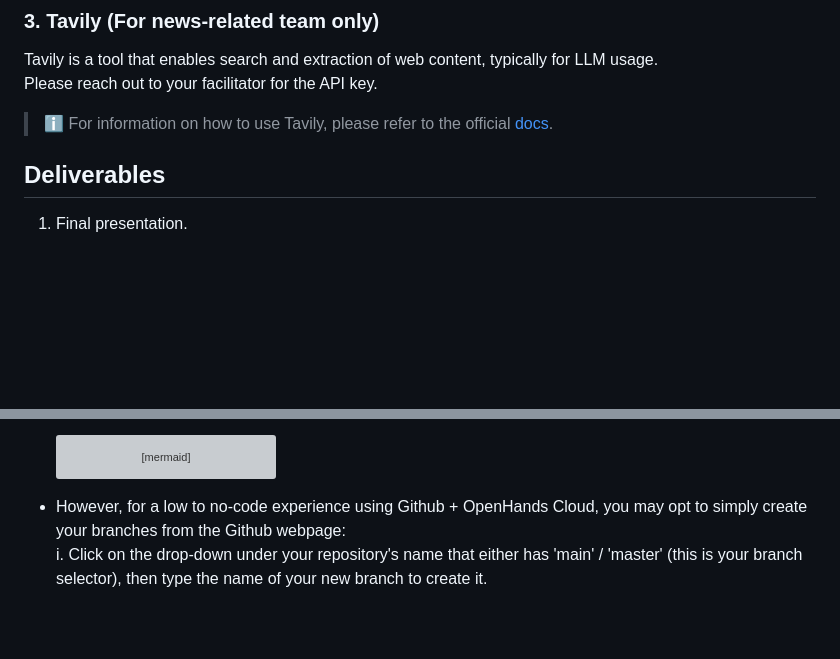
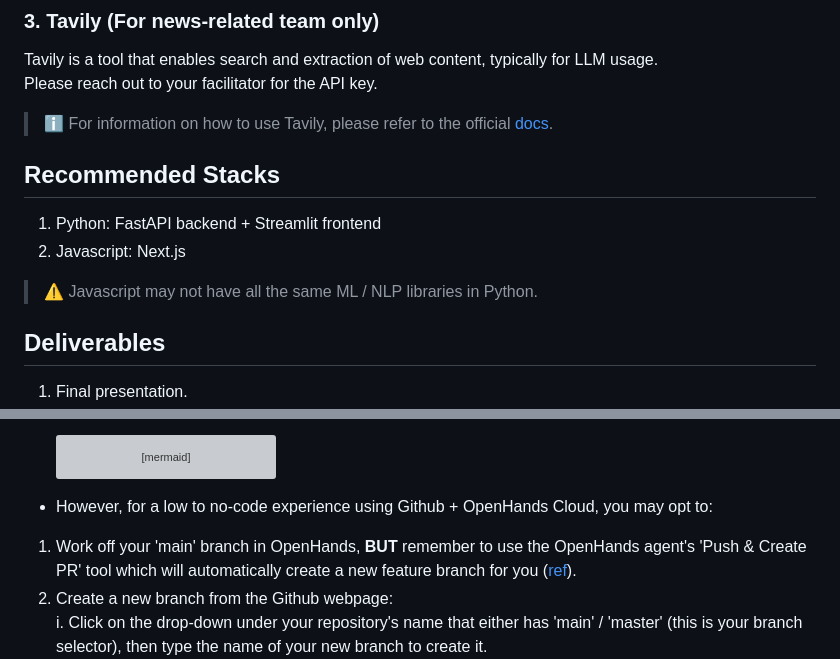
Before and after one commit to edkp-2025/edkp2025-administration, a Markdown page: README.md, 2 parts joined by grey strips. GitHub-like rendering; blank space fills up the shorter version; grey boxes are pictures that could not be loaded.

````diff
--- a/README.md
+++ b/README.md
@@ -59,6 +59,11 @@ Tavily is a tool that enables search and extraction of web content, typically fo
 Please reach out to your facilitator for the API key.
 
 > ℹ️ For information on how to use Tavily, please refer to the official [docs](https://docs.tavily.com/documentation/api-reference/endpoint/search).
+
+## Recommended Stacks
+1. Python: FastAPI backend + Streamlit frontend
+2. Javascript: Next.js
+> ⚠️ Javascript may not have all the same ML / NLP libraries in Python.
 
 ## Deliverables
 1. Final presentation.
@@ -85,7 +90,9 @@ Please reach out to your facilitator for the API key.
         class A,B,C,D,E,F,K,L git
         class G,H,I,J github
     ```
-- However, for a low to no-code experience using Github + OpenHands Cloud, you may opt to simply create your branches from the Github webpage:
+- However, for a low to no-code experience using Github + OpenHands Cloud, you may opt to:
+1. Work off your 'main' branch in OpenHands, **BUT** remember to use the OpenHands agent's 'Push & Create PR' tool which will automatically create a new feature branch for you ([ref](#vibe-coding-using--openhands-cloud)).
+2. Create a new branch from the Github webpage:
 i. Click on the drop-down under your repository's name that either has 'main' / 'master' (this is your branch selector), then type the name of your new branch to create it.
 ![Create Github branch](assets/images/readme-bestpractices-github.png)
 ii. Head back to OpenHands Cloud and choose your feature branch from the repository and branch drop-down selectors.
````
Also changed, not shown: other parts of README.md (+11 -10 lines), assets/images/readme-bestpractices-openhands1.png (added), 2 other files.
